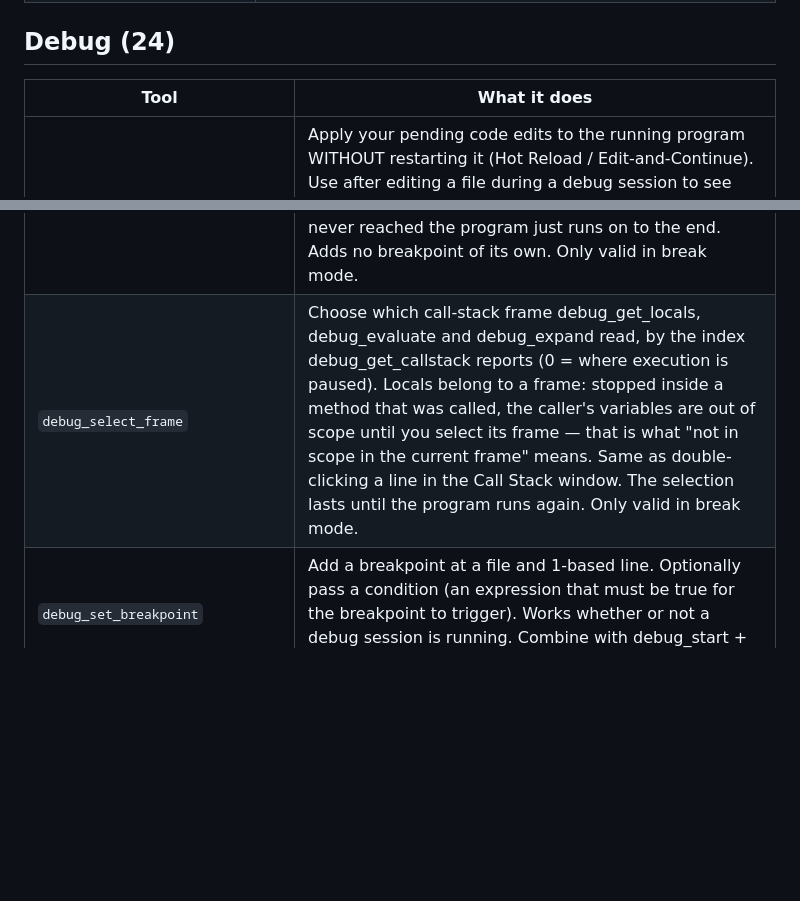
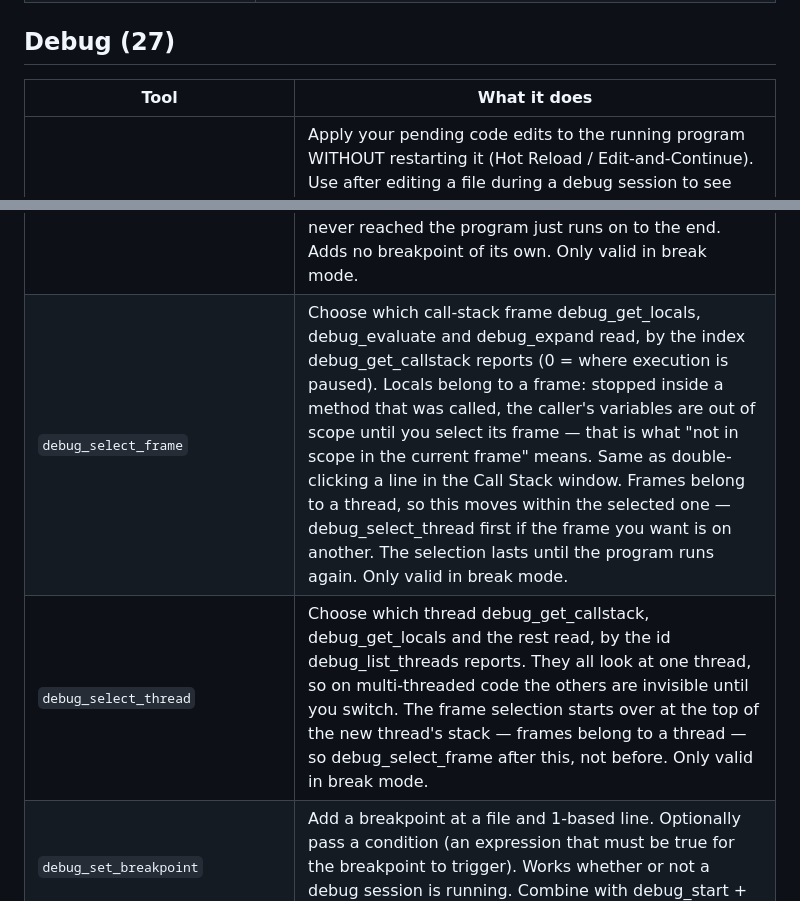
Before and after one commit to Corsinvest/cv4vs-agents, a Markdown page: docs/mcp-tools.md, 2 parts joined by grey strips. GitHub-like rendering; blank space fills up the shorter version.

```diff
--- a/docs/mcp-tools.md
+++ b/docs/mcp-tools.md
@@ -65,7 +65,7 @@ returns `supported=false` instead of pretending it worked.
 | `build_set_startup_project` | Set the solution's startup project — the one debug_start (F5) launches. Pass the project name; returns ok plus the resolved startup project, or ok=false with the list of available projects if the name doesn't match. |
 | `build_solution` | Build the entire solution and return whether it succeeded plus what the Error List holds (file, line, description, severity). Blocks until the build ends. Reports errors only unless severity says otherwise; the message says how many items were left out. |
 
-## Debug (24)
+## Debug (27)
 
 | Tool | What it does |
 |---|---|
@@ -84,7 +86,8 @@ returns `supported=false` instead of pretending it worked.
 | `debug_remove_breakpoint` | Remove the breakpoint(s) at a file and 1-based line. Use debug_clear_breakpoints to remove all. |
 | `debug_restart` | Restart the current debug session (stop, then start again — like Debug > Restart). If not debugging, just starts. Non-blocking, so mode comes back null rather than a guess: poll debug_get_state for where it lands. |
 | `debug_run_to_line` | Resume the paused program and stop again when it reaches this line — the Run to Cursor command. Saves stepping through a loop or a long method one statement at a time. Non-blocking: poll debug_get_state, and check WHERE it stopped, because anything on the way there — another breakpoint, a thrown exception — pauses it first, and if the line is never reached the program just runs on to the end. Adds no breakpoint of its own. Only valid in break mode. |
-| `debug_select_frame` | Choose which call-stack frame debug_get_locals, debug_evaluate and debug_expand read, by the index debug_get_callstack reports (0 = where execution is paused). Locals belong to a frame: stopped inside a method that was called, the caller's variables are out of scope until you select its frame — that is what "not in scope in the current frame" means. Same as double-clicking a line in the Call Stack window. The selection lasts until the program runs again. Only valid in break mode. |
+| `debug_select_frame` | Choose which call-stack frame debug_get_locals, debug_evaluate and debug_expand read, by the index debug_get_callstack reports (0 = where execution is paused). Locals belong to a frame: stopped inside a method that was called, the caller's variables are out of scope until you select its frame — that is what "not in scope in the current frame" means. Same as double-clicking a line in the Call Stack window. Frames belong to a thread, so this moves within the selected one — debug_select_thread first if the frame you want is on another. The selection lasts until the program runs again. Only valid in break mode. |
+| `debug_select_thread` | Choose which thread debug_get_callstack, debug_get_locals and the rest read, by the id debug_list_threads reports. They all look at one thread, so on multi-threaded code the others are invisible until you switch. The frame selection starts over at the top of the new thread's stack — frames belong to a thread — so debug_select_frame after this, not before. Only valid in break mode. |
 | `debug_set_breakpoint` | Add a breakpoint at a file and 1-based line. Optionally pass a condition (an expression that must be true for the breakpoint to trigger). Works whether or not a debug session is running. Combine with debug_start + debug_get_state to pause execution at this point. |
 | `debug_set_exception_breakpoint` | Configure the debugger to break when a specific exception type is thrown (first-chance), even if it's caught — useful to find where an exception originates. Pass the fully-qualified type (e.g. 'System.NullReferenceException'). breakWhenThrown=false turns it off. Works in any mode; needs a solution loaded. After it breaks, debug_get_state reports the exception type/message. |
 | `debug_set_function_breakpoint` | Add a breakpoint that triggers when a function is entered, identified by name (e.g. "MyClass.Calculate") instead of a file and line. Optionally pass a condition. Works whether or not a debug session is running. Use when you know the method but not the exact line, or to avoid opening the file. |
```
Also changed, not shown: other parts of docs/mcp-tools.md (+4 -2 lines), CHANGELOG.md (+4 -2 lines), README.md (+2 -2 lines).
